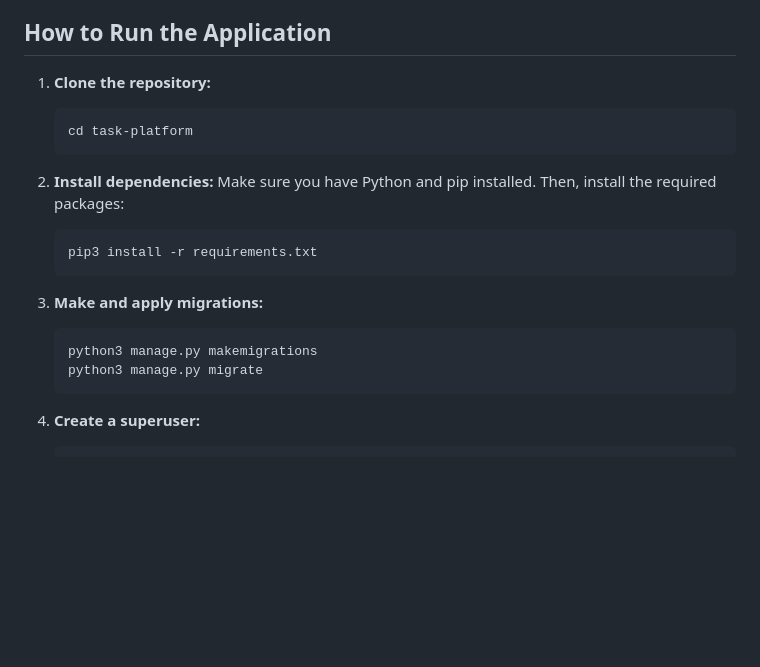
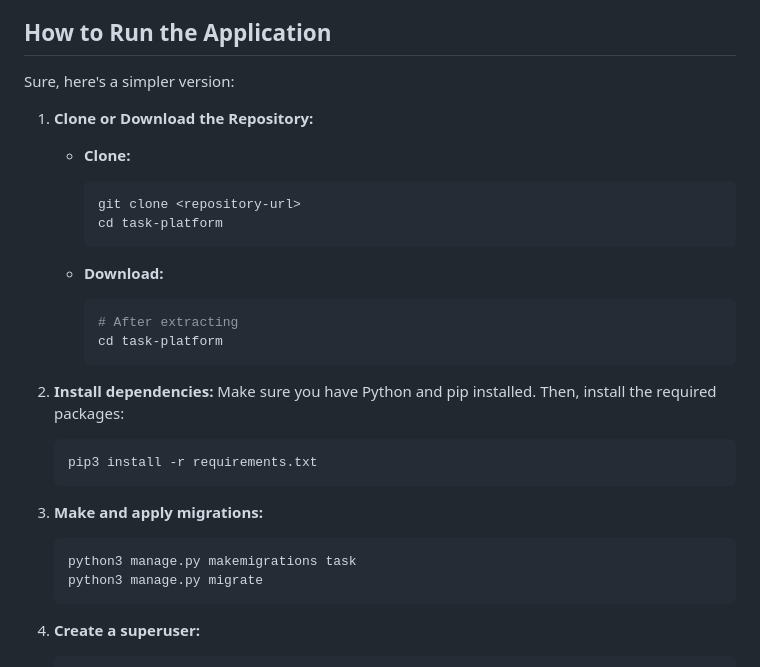
Before and after one commit to AnhtuanUit/task-platform, a Markdown page: README.md, the part around the change. Drawn GitHub-style; blank space fills up the shorter version.

Commit message:
Change the README for clone or downlod repository

````diff
--- a/README.md
+++ b/README.md
@@ -112,11 +112,23 @@ This project is a web-based project management tool built with Django. It enable
 
 ## How to Run the Application
 
-1. **Clone the repository:**
+Sure, here's a simpler version:
 
-    ```bash
-    cd task-platform
-    ```
+1. **Clone or Download the Repository:**
+
+    - **Clone:**
+
+        ```bash
+        git clone <repository-url>
+        cd task-platform
+        ```
+
+    - **Download:**
+
+        ```bash
+        # After extracting
+        cd task-platform
+        ```
 
 2. **Install dependencies:**
    Make sure you have Python and pip installed. Then, install the required packages:
@@ -128,7 +140,7 @@ This project is a web-based project management tool built with Django. It enable
 3. **Make and apply migrations:**
 
     ```bash
-    python3 manage.py makemigrations
+    python3 manage.py makemigrations task
     python3 manage.py migrate
     ```
 
````
